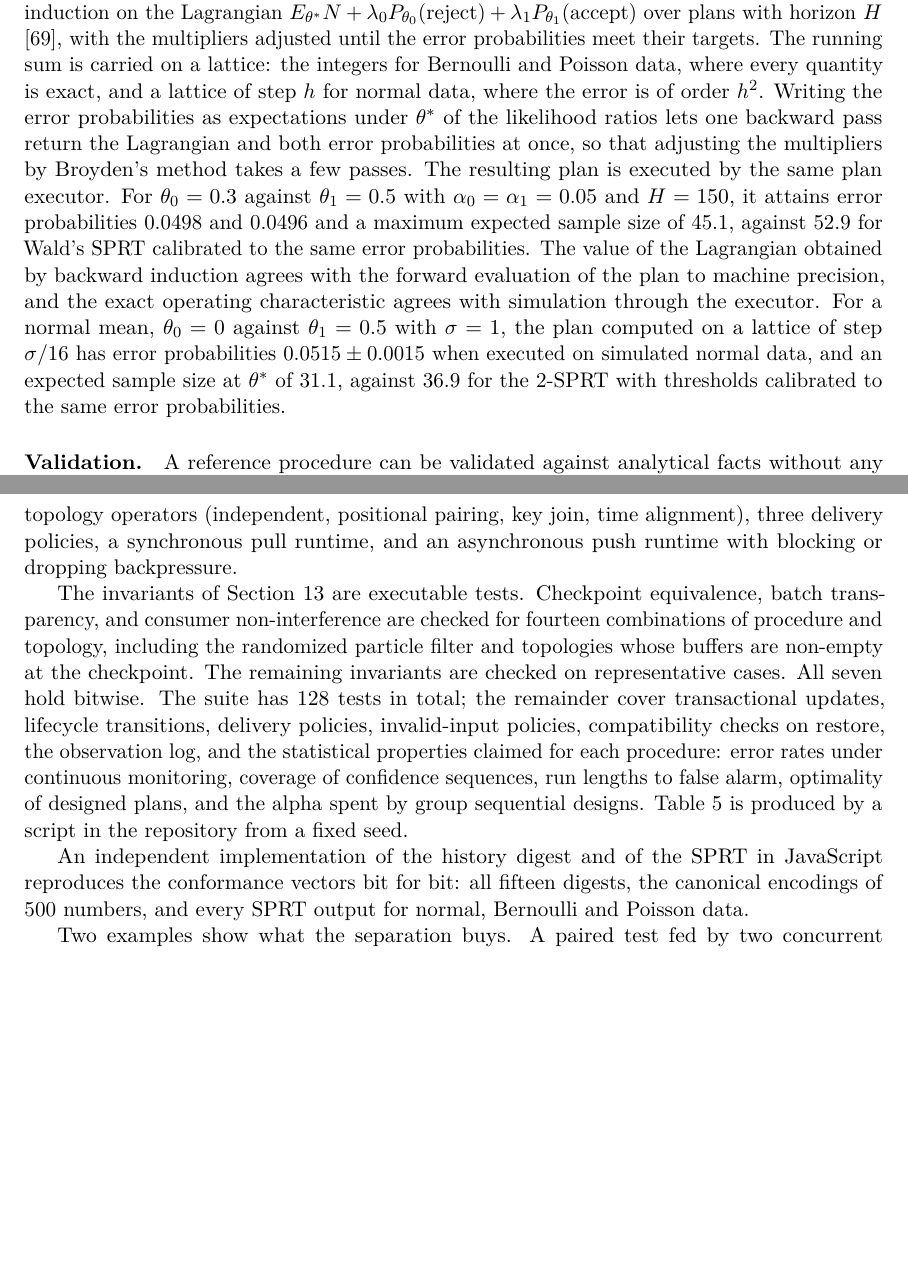
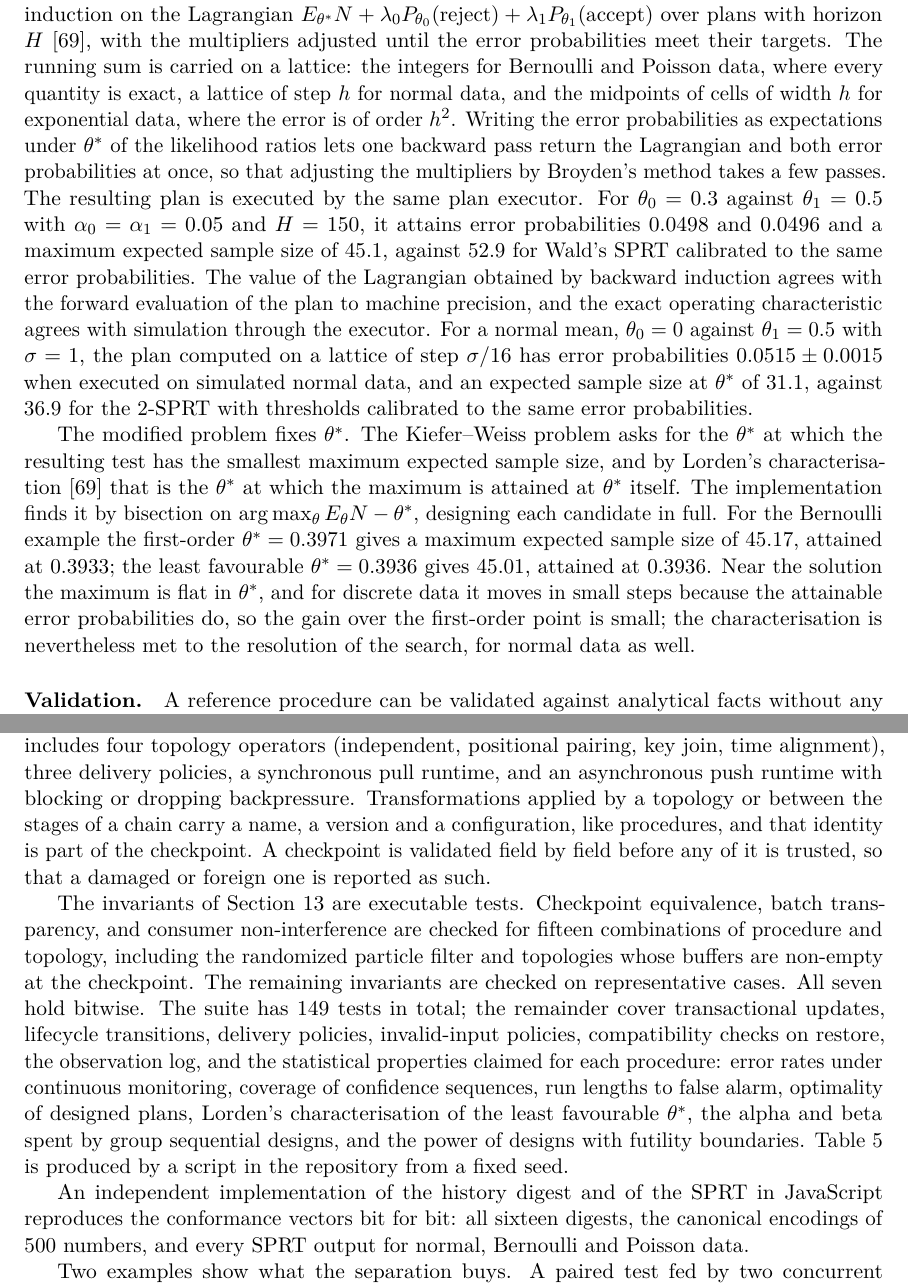
Before and after one commit to andre-a-no/seqinfer, a LaTeX paper (paper/main.tex): two parts of pages 17 and 20 of 25, joined at a grey line, cut so that both start at the same text, the shorter picture padded with empty space. Compiled offline with pdfLaTeX.

Commit message:
Document the new procedures; t-mixture joins invariants and vectors
README and paper describe the unknown-variance t-test, futility
boundaries and estimated variance in group sequential designs, design
for exponential data and the least favourable theta*, transform
identities, the CSV source and checkpoint validation.  New references:
Lai 1976, Perez-Ortiz et al. 2024.  TMixtureSPRT is a sixteenth
conformance vector (the JavaScript check agrees) and a fifteenth
invariant case.

Co-Authored-By: Claude Opus 5.5 <noreply@anthropic.com>
Claude-Session: https://claude.ai/code/session_01CCcBwAFxJdR3qT5RWfTApD

```diff
--- a/paper/main.tex
+++ b/paper/main.tex
@@ -1479,8 +1479,9 @@ on the Lagrangian $E_{\theta^*}N+\lambda_0P_{\theta_0}(\text{reject})+
 \cite{lorden1980}, with the multipliers adjusted until the error
 probabilities meet their targets. The running sum is carried on a
 lattice: the integers for Bernoulli and Poisson data, where every
-quantity is exact, and a lattice of step $h$ for normal data, where the
-error is of order $h^2$. Writing the error probabilities as expectations
+quantity is exact, a lattice of step $h$ for normal data, and the
+midpoints of cells of width $h$ for exponential data, where the error is
+of order $h^2$. Writing the error probabilities as expectations
 under $\theta^*$ of the likelihood ratios lets one backward pass return
 the Lagrangian and both error probabilities at once, so that adjusting
 the multipliers by Broyden's method takes a few passes. The resulting
@@ -1497,6 +1498,21 @@ $\sigma/16$ has error probabilities $0.0515\pm0.0015$ when executed on
 simulated normal data, and an expected sample size at $\theta^*$ of
 $31.1$, against $36.9$ for the 2-SPRT with thresholds calibrated to the
 same error probabilities.
+
+The modified problem fixes $\theta^*$. The Kiefer--Weiss problem asks
+for the $\theta^*$ at which the resulting test has the smallest maximum
+expected sample size, and by Lorden's characterisation~\cite{lorden1980}
+that is the $\theta^*$ at which the maximum is attained at $\theta^*$
+itself. The implementation finds it by bisection on
+$\arg\max_\theta E_\theta N-\theta^*$, designing each candidate in full.
+For the Bernoulli example the first-order $\theta^*=0.3971$ gives a
+maximum expected sample size of $45.17$, attained at $0.3933$; the
+least favourable $\theta^*=0.3936$ gives $45.01$, attained at
+$0.3936$. Near the solution the maximum is flat in $\theta^*$, and for
+discrete data it moves in small steps because the attainable error
+probabilities do, so the gain over the first-order point is small; the
+characterisation is nevertheless met to the resolution of the search,
+for normal data as well.
 
 \paragraph{Validation.}
 A reference procedure can be validated against analytical facts without
@@ -1696,25 +1717,33 @@ for five analyses reproduce the published values to three decimals. The
+three decimals, and with estimated variance each boundary is converted to
+a $t$ boundary of the same significance level. The
 implementation also includes four topology operators (independent,
 positional pairing, key join, time alignment), three delivery policies,
 a synchronous pull runtime, and an asynchronous push runtime with
-blocking or dropping backpressure.
+blocking or dropping backpressure. Transformations applied by a topology
+or between the stages of a chain carry a name, a version and a
+configuration, like procedures, and that identity is part of the
+checkpoint. A checkpoint is validated field by field before any of it is
+trusted, so that a damaged or foreign one is reported as such.
 
 The invariants of \cref{sec:invariants} are executable tests.
 Checkpoint equivalence, batch transparency, and consumer
-non-interference are checked for fourteen combinations of procedure and
+non-interference are checked for fifteen combinations of procedure and
 topology, including the randomized particle filter and topologies whose
 buffers are non-empty at the checkpoint. The remaining invariants are
 checked on representative cases. All seven hold bitwise. The suite has
-$128$ tests in total; the remainder cover transactional updates,
+$149$ tests in total; the remainder cover transactional updates,
 lifecycle transitions, delivery policies, invalid-input policies,
 compatibility checks on restore, the observation log, and the
 statistical properties claimed for each procedure: error rates under
 continuous monitoring, coverage of confidence sequences, run lengths to
-false alarm, optimality of designed plans, and the alpha spent by
-group sequential designs. \Cref{tab:oc} is produced
+false alarm, optimality of designed plans, Lorden's characterisation of
+the least favourable $\theta^*$, the alpha and beta spent by group
+sequential designs, and the power of designs with futility
+boundaries. \Cref{tab:oc} is produced
 by a script in the repository from a fixed seed.
 
 An independent implementation of the history digest and of the SPRT in
-JavaScript reproduces the conformance vectors bit for bit: all fifteen
+JavaScript reproduces the conformance vectors bit for bit: all sixteen
 digests, the canonical encodings of 500 numbers, and every SPRT output
 for normal, Bernoulli and Poisson data.
 
```
Also changed, not shown: paper/references.bib (+20 -0 lines), README.md, paper/main.tex (38 more changed lines), 3 other files.
